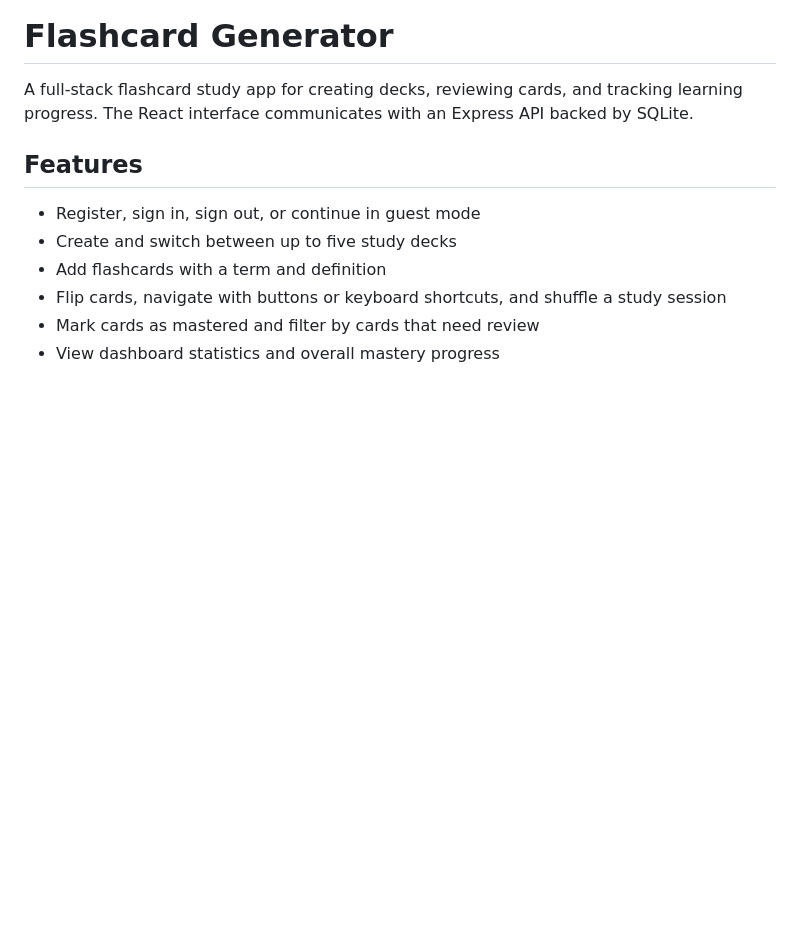
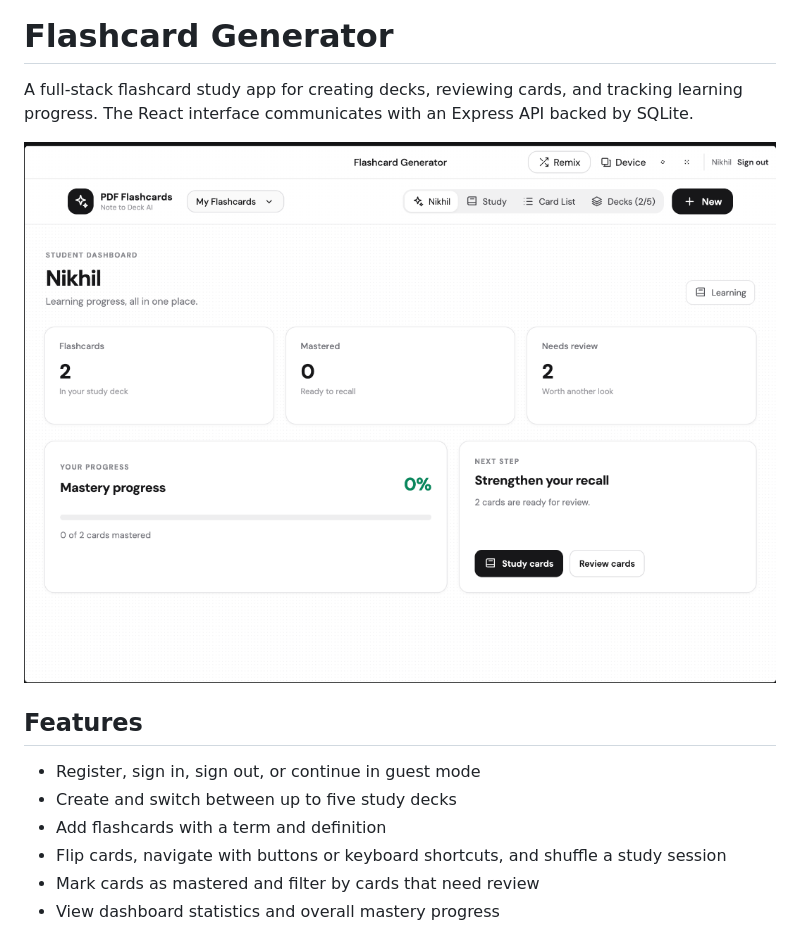
Before and after one commit to technoniks/memory-flip-cards, a Markdown page: README.md, the part around the change. Rendered like a GitHub page; pictures changed too: assets/dashboard.png (added); blank space fills up the shorter version.

```diff
--- a/README.md
+++ b/README.md
@@ -1,6 +1,8 @@
 # Flashcard Generator
 
 A full-stack flashcard study app for creating decks, reviewing cards, and tracking learning progress. The React interface communicates with an Express API backed by SQLite.
+
+![Flashcard Generator dashboard](assets/dashboard.png)
 
 ## Features
 
```
